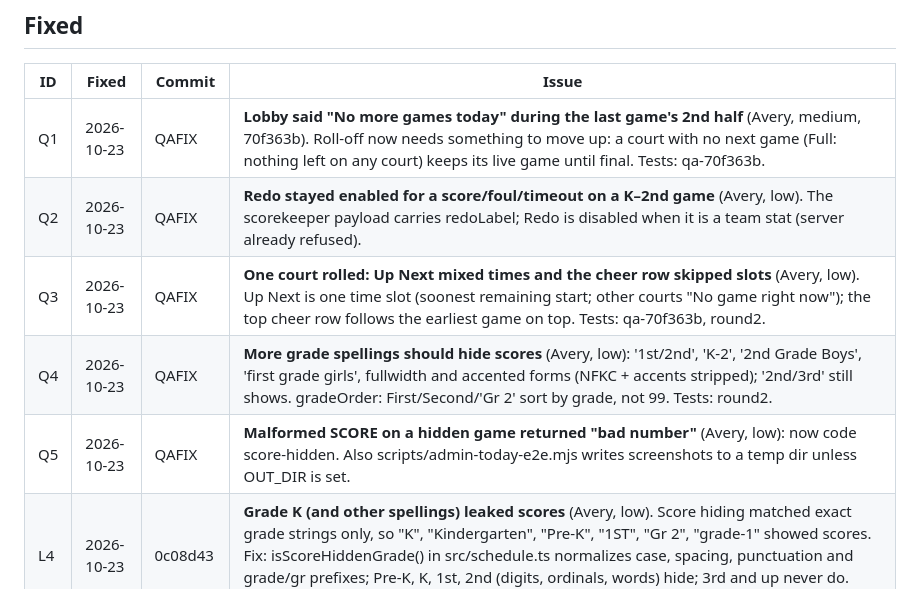
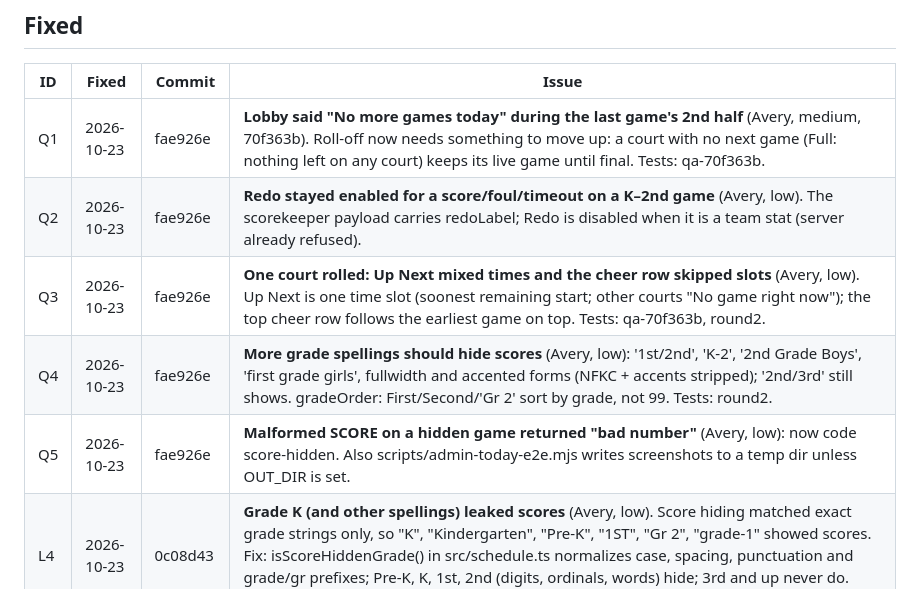
Before and after one commit to aingalsbe/UpwardScoreboard, a Markdown page: UpwardScoreboard-Bugs.md, the part around the change. Rendered like a GitHub page.

Commit message:
Bugs: QA commit hash

```diff
--- a/UpwardScoreboard-Bugs.md
+++ b/UpwardScoreboard-Bugs.md
@@ -11,11 +11,11 @@ Open bugs and known issues. When an item is fixed, move it to the Fixed table an
 
 | ID | Fixed | Commit | Issue |
 |----|-------|--------|-------|
-| Q1 | 2026-10-23 | QAFIX | **Lobby said "No more games today" during the last game's 2nd half** (Avery, medium, 70f363b). Roll-off now needs something to move up: a court with no next game (Full: nothing left on any court) keeps its live game until final. Tests: qa-70f363b. |
-| Q2 | 2026-10-23 | QAFIX | **Redo stayed enabled for a score/foul/timeout on a K–2nd game** (Avery, low). The scorekeeper payload carries redoLabel; Redo is disabled when it is a team stat (server already refused). |
-| Q3 | 2026-10-23 | QAFIX | **One court rolled: Up Next mixed times and the cheer row skipped slots** (Avery, low). Up Next is one time slot (soonest remaining start; other courts "No game right now"); the top cheer row follows the earliest game on top. Tests: qa-70f363b, round2. |
-| Q4 | 2026-10-23 | QAFIX | **More grade spellings should hide scores** (Avery, low): '1st/2nd', 'K-2', '2nd Grade Boys', 'first grade girls', fullwidth and accented forms (NFKC + accents stripped); '2nd/3rd' still shows. gradeOrder: First/Second/'Gr 2' sort by grade, not 99. Tests: round2. |
-| Q5 | 2026-10-23 | QAFIX | **Malformed SCORE on a hidden game returned "bad number"** (Avery, low): now code score-hidden. Also scripts/admin-today-e2e.mjs writes screenshots to a temp dir unless OUT_DIR is set. |
+| Q1 | 2026-10-23 | fae926e | **Lobby said "No more games today" during the last game's 2nd half** (Avery, medium, 70f363b). Roll-off now needs something to move up: a court with no next game (Full: nothing left on any court) keeps its live game until final. Tests: qa-70f363b. |
+| Q2 | 2026-10-23 | fae926e | **Redo stayed enabled for a score/foul/timeout on a K–2nd game** (Avery, low). The scorekeeper payload carries redoLabel; Redo is disabled when it is a team stat (server already refused). |
+| Q3 | 2026-10-23 | fae926e | **One court rolled: Up Next mixed times and the cheer row skipped slots** (Avery, low). Up Next is one time slot (soonest remaining start; other courts "No game right now"); the top cheer row follows the earliest game on top. Tests: qa-70f363b, round2. |
+| Q4 | 2026-10-23 | fae926e | **More grade spellings should hide scores** (Avery, low): '1st/2nd', 'K-2', '2nd Grade Boys', 'first grade girls', fullwidth and accented forms (NFKC + accents stripped); '2nd/3rd' still shows. gradeOrder: First/Second/'Gr 2' sort by grade, not 99. Tests: round2. |
+| Q5 | 2026-10-23 | fae926e | **Malformed SCORE on a hidden game returned "bad number"** (Avery, low): now code score-hidden. Also scripts/admin-today-e2e.mjs writes screenshots to a temp dir unless OUT_DIR is set. |
 | L4 | 2026-10-23 | 0c08d43 | **Grade K (and other spellings) leaked scores** (Avery, low). Score hiding matched exact grade strings only, so "K", "Kindergarten", "Pre-K", "1ST", "Gr 2", "grade-1" showed scores. Fix: isScoreHiddenGrade() in src/schedule.ts normalizes case, spacing, punctuation and grade/gr prefixes; Pre-K, K, 1st, 2nd (digits, ordinals, words) hide; 3rd and up never do. Used for every hideScore check in src/server.ts. Tests: round2 (positive + negative variants). |
 | L3 | 2026-10-20 | d1c92a2 | **POC deliverable still pointed at the retired schedule screen** (Avery, low). deliverables/UpwardScoreboard-POC.md referenced the deleted scripts/schedule-paging-e2e.mjs and listed /upwardbasketballscores/schedule in the URL table. Fix: the table lists the lobby TV (/upwardbasketballscores/lobby, alias /lobby) and notes the schedule screen was retired 2026-10-20 (404); the paging/hooks text is marked historical. |
 | L2 | 2026-10-20 | 227bdc7 | **Pick on a cheer-slot-conflict failed for a legacy name** (Avery, low). Symptom: 'pick an existing cheer squad (squad_id)' when the candidate wasn't a squad yet. Fix: new POST /api/cheer-slots/pick (Admin's Pick button uses it) creates the squad by name (no coach; the legacy data has none) and sets the slot in one transaction; a second click changes nothing; names that are neither squads nor candidates for that slot are rejected (400). Tests: db-cheer (create + assign, idempotent, conflict cleared, random name rejected). |
```
